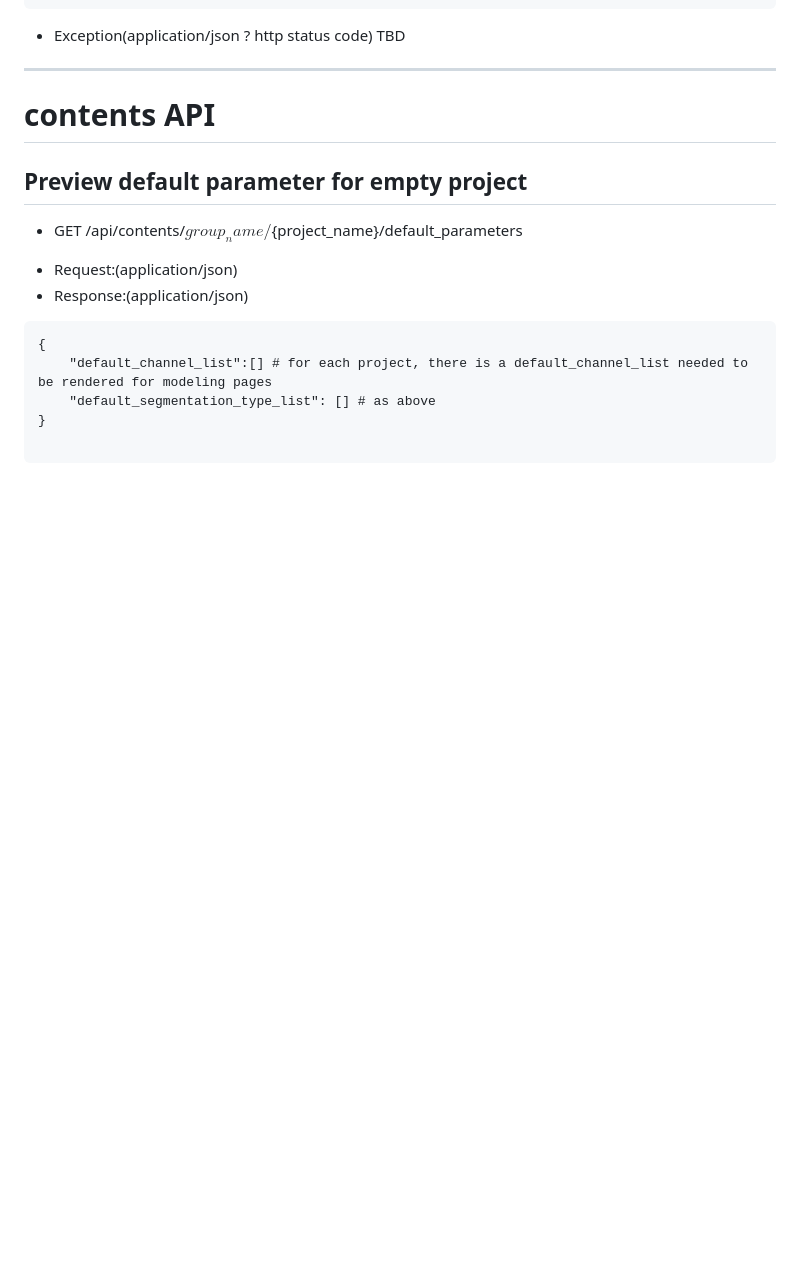
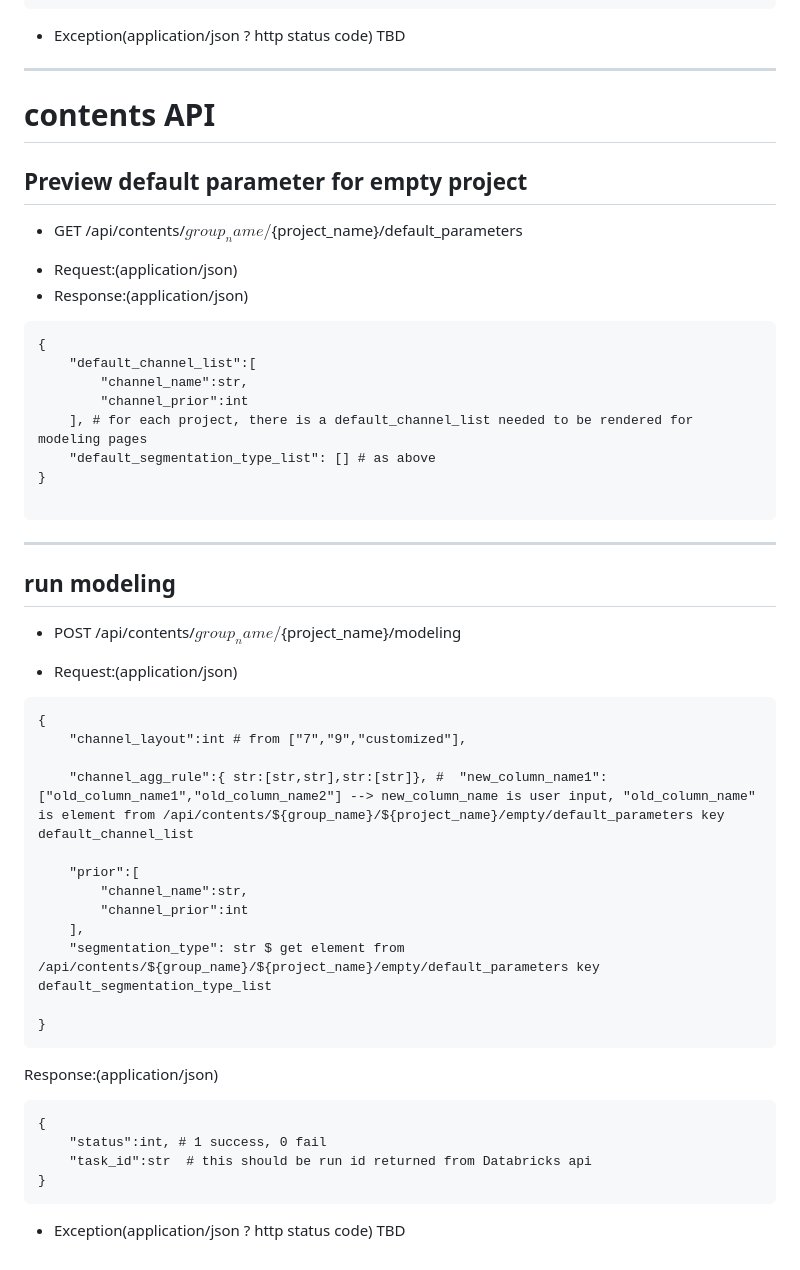
Before and after one commit to ProjectLegenda/Promotional_mix_front, a Markdown page: api.md, the part around the change. GitHub-like rendering; blank space fills up the shorter version.

Commit message:
add modeling api

````diff
--- a/api.md
+++ b/api.md
@@ -365,8 +365,39 @@ TBD
 + Response:(application/json)
 ```
 {
-    "default_channel_list":[] # for each project, there is a default_channel_list needed to be rendered for modeling pages
+    "default_channel_list":[
+        "channel_name":str,
+        "channel_prior":int
+    ], # for each project, there is a default_channel_list needed to be rendered for modeling pages
     "default_segmentation_type_list": [] # as above
 }
 
 ```
+--------------------------------------
+
+## run modeling
+* POST /api/contents/${group_name}/${project_name}/modeling
++ Request:(application/json)
+```
+{
+    "channel_layout":int # from ["7","9","customized"],
+
+    "channel_agg_rule":{ str:[str,str],str:[str]}, #  "new_column_name1":["old_column_name1","old_column_name2"] --> new_column_name is user input, "old_column_name" is element from /api/contents/${group_name}/${project_name}/empty/default_parameters key default_channel_list
+
+    "prior":[
+        "channel_name":str,
+        "channel_prior":int
+    ],
+    "segmentation_type": str $ get element from /api/contents/${group_name}/${project_name}/empty/default_parameters key default_segmentation_type_list
+
+}
+```
+Response:(application/json)
+```
+{
+    "status":int, # 1 success, 0 fail
+    "task_id":str  # this should be run id returned from Databricks api
+}
+```
++ Exception(application/json ? http status code)
+TBD
````
